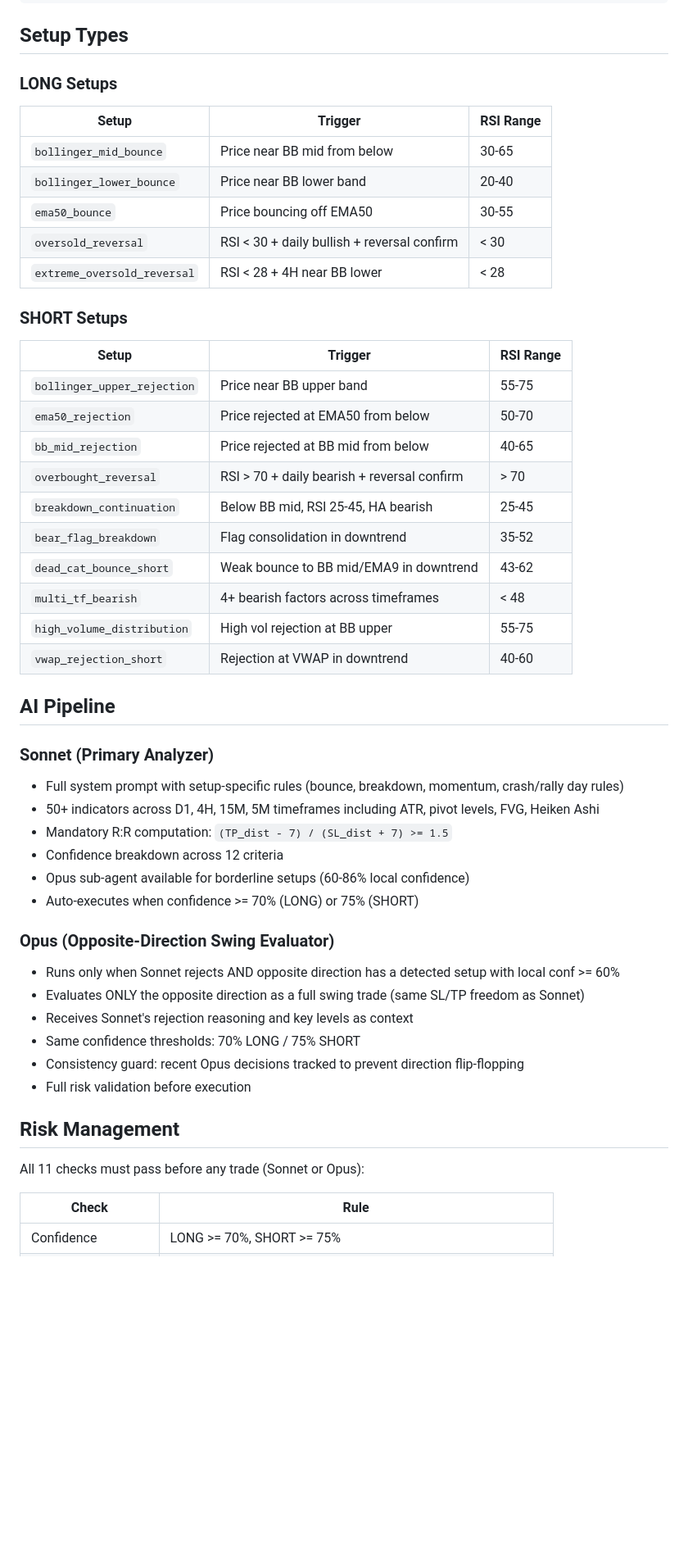
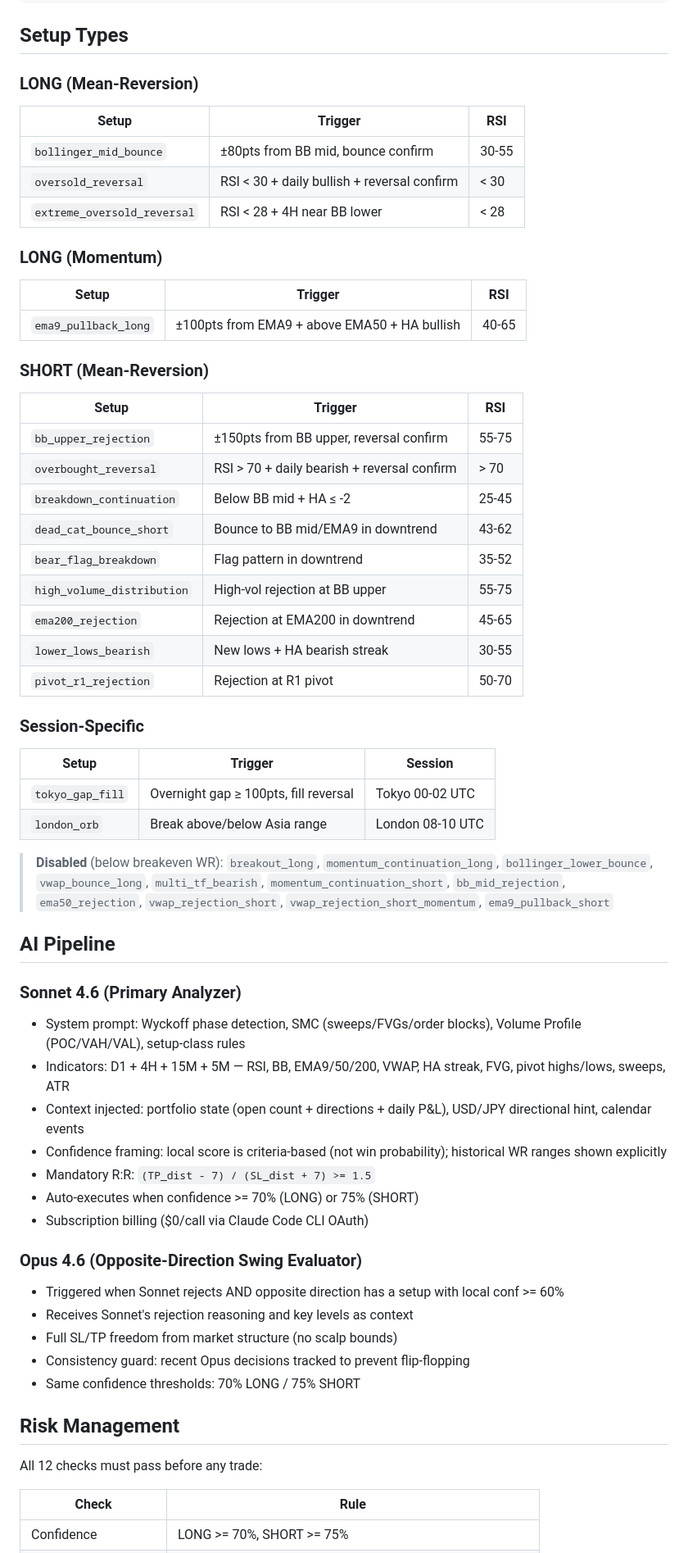
Before and after one commit to MostafaiQ/japan225-bot, a Markdown page: README.md, the part around one of its changes. Shown at 82% size. Rendered like a GitHub page; blank space fills up the shorter version.

```diff
--- a/README.md
+++ b/README.md
@@ -108,50 +112,60 @@ japan225-bot/
 
 ## Setup Types
 
-### LONG Setups
-| Setup | Trigger | RSI Range |
-|-------|---------|-----------|
-| `bollinger_mid_bounce` | Price near BB mid from below | 30-65 |
-| `bollinger_lower_bounce` | Price near BB lower band | 20-40 |
-| `ema50_bounce` | Price bouncing off EMA50 | 30-55 |
+### LONG (Mean-Reversion)
+| Setup | Trigger | RSI |
+|-------|---------|-----|
+| `bollinger_mid_bounce` | ±80pts from BB mid, bounce confirm | 30-55 |
 | `oversold_reversal` | RSI < 30 + daily bullish + reversal confirm | < 30 |
 | `extreme_oversold_reversal` | RSI < 28 + 4H near BB lower | < 28 |
 
-### SHORT Setups
-| Setup | Trigger | RSI Range |
-|-------|---------|-----------|
-| `bollinger_upper_rejection` | Price near BB upper band | 55-75 |
-| `ema50_rejection` | Price rejected at EMA50 from below | 50-70 |
-| `bb_mid_rejection` | Price rejected at BB mid from below | 40-65 |
+### LONG (Momentum)
+| Setup | Trigger | RSI |
+|-------|---------|-----|
+| `ema9_pullback_long` | ±100pts from EMA9 + above EMA50 + HA bullish | 40-65 |
+
+### SHORT (Mean-Reversion)
+| Setup | Trigger | RSI |
+|-------|---------|-----|
+| `bb_upper_rejection` | ±150pts from BB upper, reversal confirm | 55-75 |
 | `overbought_reversal` | RSI > 70 + daily bearish + reversal confirm | > 70 |
-| `breakdown_continuation` | Below BB mid, RSI 25-45, HA bearish | 25-45 |
-| `bear_flag_breakdown` | Flag consolidation in downtrend | 35-52 |
-| `dead_cat_bounce_short` | Weak bounce to BB mid/EMA9 in downtrend | 43-62 |
-| `multi_tf_bearish` | 4+ bearish factors across timeframes | < 48 |
-| `high_volume_distribution` | High vol rejection at BB upper | 55-75 |
-| `vwap_rejection_short` | Rejection at VWAP in downtrend | 40-60 |
+| `breakdown_continuation` | Below BB mid + HA ≤ -2 | 25-45 |
+| `dead_cat_bounce_short` | Bounce to BB mid/EMA9 in downtrend | 43-62 |
+| `bear_flag_breakdown` | Flag pattern in downtrend | 35-52 |
+| `high_volume_distribution` | High-vol rejection at BB upper | 55-75 |
+| `ema200_rejection` | Rejection at EMA200 in downtrend | 45-65 |
+| `lower_lows_bearish` | New lows + HA bearish streak | 30-55 |
+| `pivot_r1_rejection` | Rejection at R1 pivot | 50-70 |
+
+### Session-Specific
+| Setup | Trigger | Session |
+|-------|---------|---------|
+| `tokyo_gap_fill` | Overnight gap ≥ 100pts, fill reversal | Tokyo 00-02 UTC |
+| `london_orb` | Break above/below Asia range | London 08-10 UTC |
+
+> **Disabled** (below breakeven WR): `breakout_long`, `momentum_continuation_long`, `bollinger_lower_bounce`, `vwap_bounce_long`, `multi_tf_bearish`, `momentum_continuation_short`, `bb_mid_rejection`, `ema50_rejection`, `vwap_rejection_short`, `vwap_rejection_short_momentum`, `ema9_pullback_short`
 
 ## AI Pipeline
 
-### Sonnet (Primary Analyzer)
-- Full system prompt with setup-specific rules (bounce, breakdown, momentum, crash/rally day rules)
-- 50+ indicators across D1, 4H, 15M, 5M timeframes including ATR, pivot levels, FVG, Heiken Ashi
-- Mandatory R:R computation: `(TP_dist - 7) / (SL_dist + 7) >= 1.5`
-- Confidence breakdown across 12 criteria
-- Opus sub-agent available for borderline setups (60-86% local confidence)
+### Sonnet 4.6 (Primary Analyzer)
+- System prompt: Wyckoff phase detection, SMC (sweeps/FVGs/order blocks), Volume Profile (POC/VAH/VAL), setup-class rules
+- Indicators: D1 + 4H + 15M + 5M — RSI, BB, EMA9/50/200, VWAP, HA streak, FVG, pivot highs/lows, sweeps, ATR
+- Context injected: portfolio state (open count + directions + daily P&L), USD/JPY directional hint, calendar events
+- Confidence framing: local score is criteria-based (not win probability); historical WR ranges shown explicitly
+- Mandatory R:R: `(TP_dist - 7) / (SL_dist + 7) >= 1.5`
 - Auto-executes when confidence >= 70% (LONG) or 75% (SHORT)
+- Subscription billing ($0/call via Claude Code CLI OAuth)
 
-### Opus (Opposite-Direction Swing Evaluator)
-- Runs only when Sonnet rejects AND opposite direction has a detected setup with local conf >= 60%
-- Evaluates ONLY the opposite direction as a full swing trade (same SL/TP freedom as Sonnet)
+### Opus 4.6 (Opposite-Direction Swing Evaluator)
+- Triggered when Sonnet rejects AND opposite direction has a setup with local conf >= 60%
 - Receives Sonnet's rejection reasoning and key levels as context
+- Full SL/TP freedom from market structure (no scalp bounds)
+- Consistency guard: recent Opus decisions tracked to prevent flip-flopping
 - Same confidence thresholds: 70% LONG / 75% SHORT
-- Consistency guard: recent Opus decisions tracked to prevent direction flip-flopping
-- Full risk validation before execution
 
 ## Risk Management
 
-All 11 checks must pass before any trade (Sonnet or Opus):
+All 12 checks must pass before any trade:
 
 | Check | Rule |
 |-------|------|
```
Also changed, not shown: other parts of README.md (+51 -41 lines).
